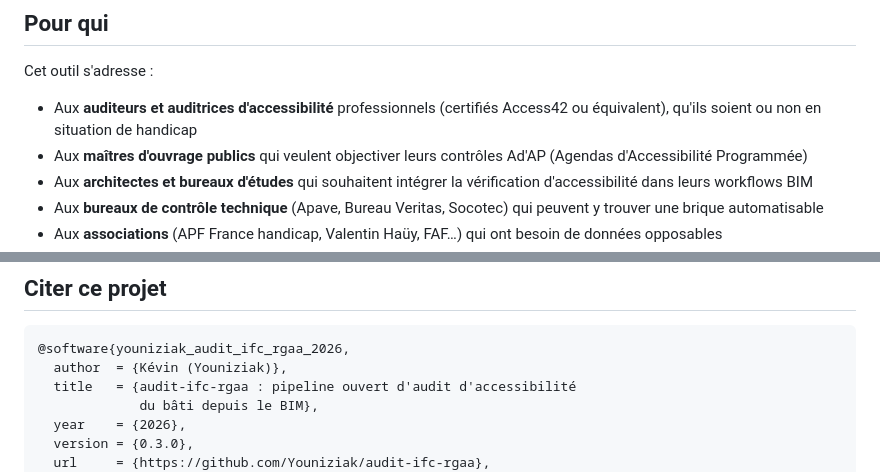
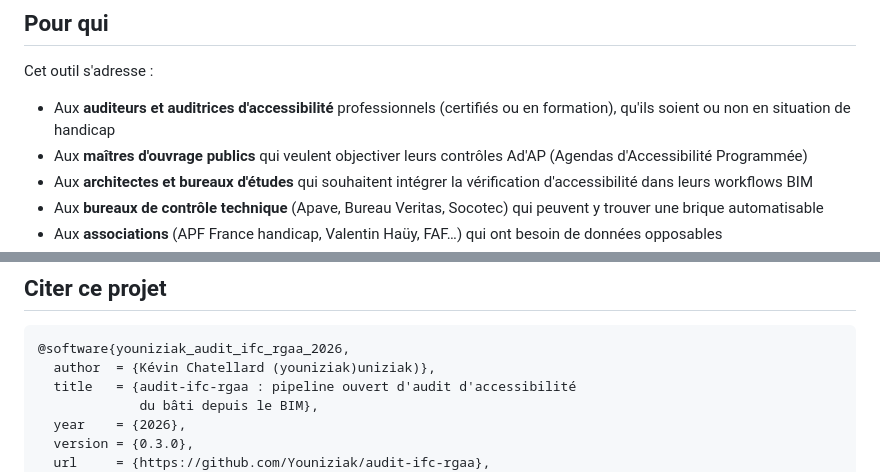
Before and after one commit to Youniziak/audit-ifc-rgaa, a Markdown page: README.md, 2 parts joined by grey strips. GitHub-like rendering.

Commit message:
README : précisions sur la situation de l'auteur et la citation académique

````diff
--- a/README.md
+++ b/README.md
@@ -234,7 +234,7 @@ Standards utilisés :
 Cet outil s'adresse :
 
 - Aux **auditeurs et auditrices d'accessibilité** professionnels
-  (certifiés Access42 ou équivalent), qu'ils soient ou non en situation
+  (certifiés ou en formation), qu'ils soient ou non en situation
   de handicap
 - Aux **maîtres d'ouvrage publics** qui veulent objectiver leurs
   contrôles Ad'AP (Agendas d'Accessibilité Programmée)
@@ -257,7 +257,7 @@ public d'accessibilité, attestations de conformité signées).
 
 ```bibtex
 @software{youniziak_audit_ifc_rgaa_2026,
-  author  = {Kévin (Youniziak)},
+  author  = {Kévin Chatellard (youniziak)uniziak)},
   title   = {audit-ifc-rgaa : pipeline ouvert d'audit d'accessibilité
              du bâti depuis le BIM},
   year    = {2026},
````
